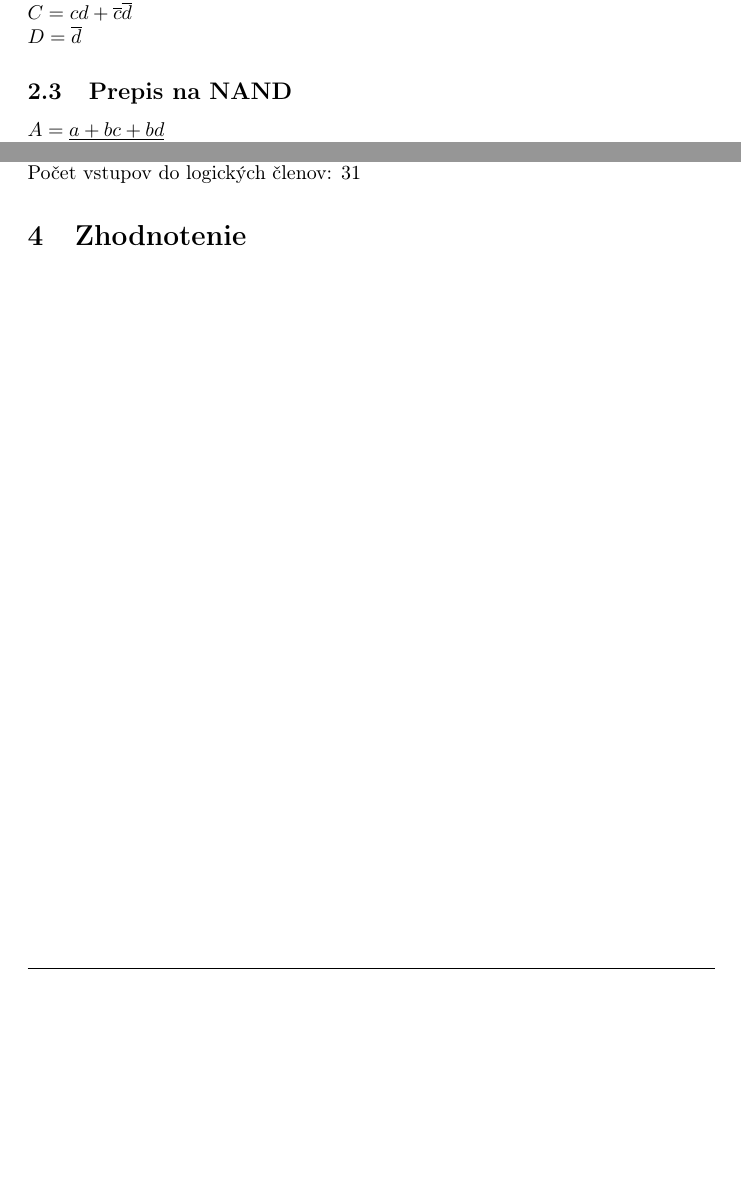
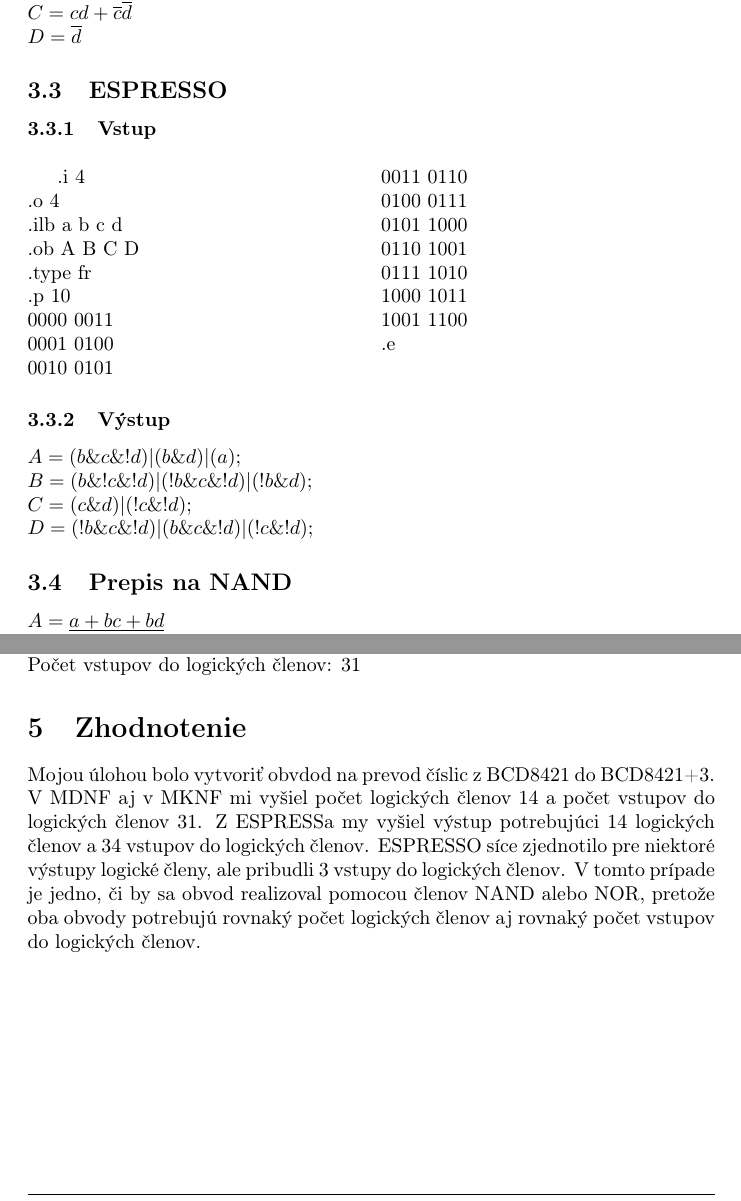
Before and after one commit to matobodo/PPI, a LaTeX document (zadanie2/riesenie.tex): two parts of pages 2 and 4 of 4 before the commit and two parts of pages 3 and 5 of 5 after it, joined at a grey line, cut so that both start at the same text, the shorter picture padded with empty space. Compiled offline with pdfLaTeX.

Commit message:
pisanie zaveru

```diff
--- a/zadanie2/riesenie.tex
+++ b/zadanie2/riesenie.tex
@@ -6,6 +6,7 @@
 \usepackage{multirow,multicol}
 \usepackage{amsmath}
 \usepackage{longtable}
+\usepackage{multicol}
 
 %----------------------------------------------------------------------------------------------------------
 %karnaugh map begin
@@ -177,7 +178,7 @@
     \postdate{}
     \setlength{\droptitle}{-50pt}
 
-\title{Riešenie 2. zadania}
+\title{Riešenie 2. zadania\\Syntéza kombinačných logických obvodov}
 
 %header definition
 \pagestyle{fancy}
@@ -255,3 +278,29 @@ $B = \overline{b}c + \overline{b}d + b\overline{c}\overline{d}$\\
 $C = cd + \overline{c}\overline{d}$\\
 $D = \overline{d}$
 
+\subsection{ESPRESSO}
+\subsubsection{Vstup}
+\begin{multicols}{2}
+.i 4 \\
+.o 4 \\
+.ilb a b c d \\
+.ob A B C D \\
+.type fr \\
+.p 10\\
+0000 0011\\
+0001 0100\\
+0010 0101\\
+0011 0110\\
+0100 0111\\
+0101 1000\\
+0110 1001\\
+0111 1010\\
+1000 1011\\
+1001 1100\\
+.e
+\end{multicols}
+\subsubsection{Výstup}
+$A = (b\&c\&!d) | (b\&d) | (a);$\\
+$B = (b\&!c\&!d) | (!b\&c\&!d) | (!b\&d);$\\
+$C = (c\&d) | (!c\&!d);$\\
+$D = (!b\&c\&!d) | (b\&c\&!d) | (!c\&!d);$
@@ -334,6 +384,7 @@ Počet logických členov: 14\\
 Počet vstupov do logických členov: 31
 
 \section{Zhodnotenie}
+Mojou úlohou bolo vytvoriť obvdod na prevod číslic z BCD8421 do BCD8421+3. V MDNF aj v MKNF mi vyšiel počet logických členov 14 a počet vstupov do logických členov 31. Z ESPRESSa my vyšiel výstup potrebujúci 14 logických členov a 34 vstupov do logických členov. ESPRESSO síce zjednotilo pre niektoré výstupy logické členy, ale pribudli 3 vstupy do logických členov. V tomto prípade je jedno, či by sa obvod realizoval pomocou členov NAND alebo NOR, pretože oba obvody potrebujú rovnaký počet logických členov aj rovnaký počet vstupov do logických členov.
 
 
 \end{document}
```
Also changed, not shown: zadanie2/riesenie.tex (43 more changed lines).
